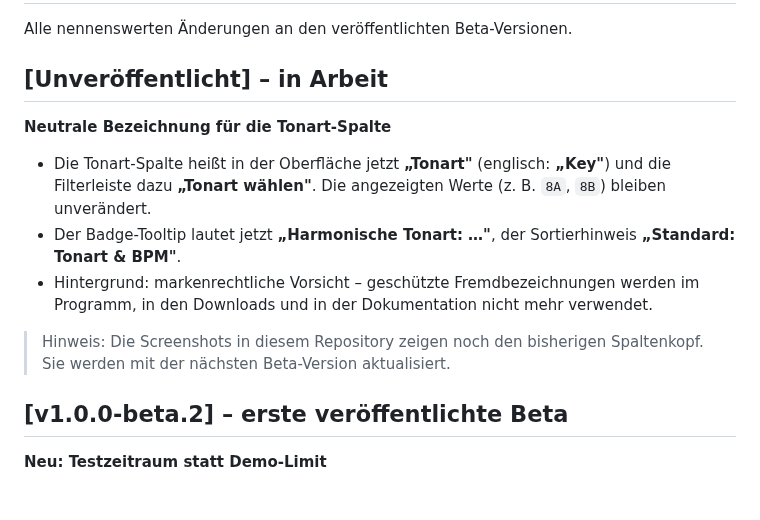
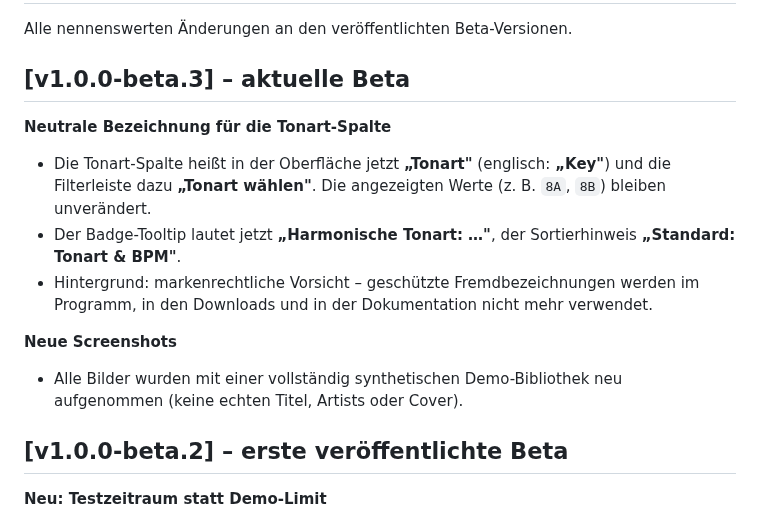
Before and after one commit to tintronik/DJ-Playlist-Companion-Beta, a Markdown page: CHANGELOG.md, the part around the change. GitHub-like rendering; blank space fills up the shorter version.

```diff
--- a/CHANGELOG.md
+++ b/CHANGELOG.md
@@ -2,7 +2,7 @@
 
 Alle nennenswerten Änderungen an den veröffentlichten Beta-Versionen.
 
-## [Unveröffentlicht] – in Arbeit
+## [v1.0.0-beta.3] – aktuelle Beta
 
 **Neutrale Bezeichnung für die Tonart-Spalte**
 
@@ -14,8 +14,10 @@ Alle nennenswerten Änderungen an den veröffentlichten Beta-Versionen.
 - Hintergrund: markenrechtliche Vorsicht – geschützte Fremdbezeichnungen werden im
   Programm, in den Downloads und in der Dokumentation nicht mehr verwendet.
 
-> Hinweis: Die Screenshots in diesem Repository zeigen noch den bisherigen
-> Spaltenkopf. Sie werden mit der nächsten Beta-Version aktualisiert.
+**Neue Screenshots**
+
+- Alle Bilder wurden mit einer vollständig synthetischen Demo-Bibliothek neu
+  aufgenommen (keine echten Titel, Artists oder Cover).
 
 ## [v1.0.0-beta.2] – erste veröffentlichte Beta
 
```
Also changed, not shown: BETA_TESTANLEITUNG.md (+1 -1 lines), README.md (+4 -4 lines), release/RELEASE_NOTES_v1.0.0-beta.3.md (added, +94 -0 lines), assets/screenshots/01-start.png, assets/screenshots/02-set-arranger.png, assets/screenshots/03-genre-manager.png, assets/screenshots/04-set-history.png, assets/screenshots/05-track-relocator.png, assets/screenshots/06-cue-player.png, 2 other files.
